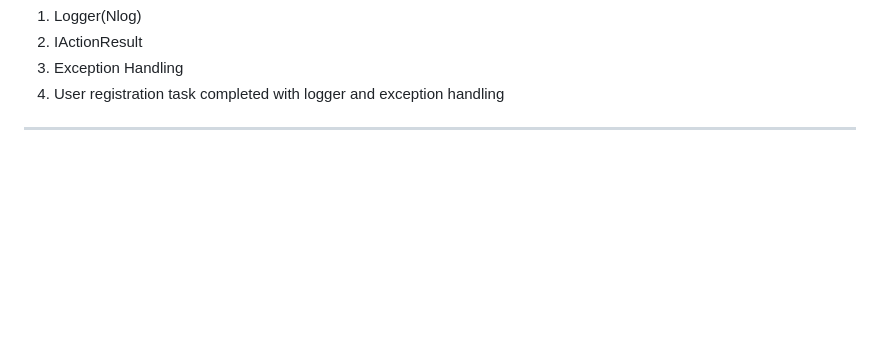
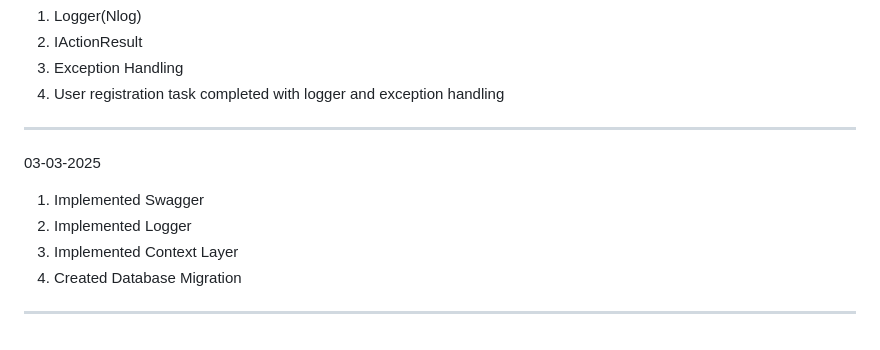
Before and after one commit to VanshitaKhantal/Bridgelabz_2384200235, a Markdown page: README.md, the part around the change. Drawn GitHub-style; blank space fills up the shorter version.

Commit message:
[Vanshita Khantal] Update. README.file updated

```diff
--- a/README.md
+++ b/README.md
@@ -182,3 +182,10 @@
 3. Exception Handling
 4. User registration task completed with logger and exception handling
 -----------------------------------------------------------------------------
+03-03-2025
+
+1. Implemented Swagger
+2. Implemented Logger
+3. Implemented Context Layer
+4. Created Database Migration
+-----------------------------------------------------------------------------
```
